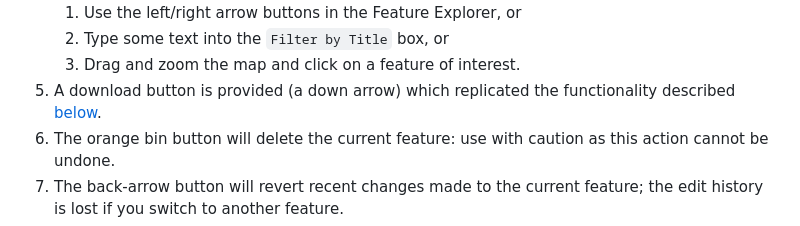
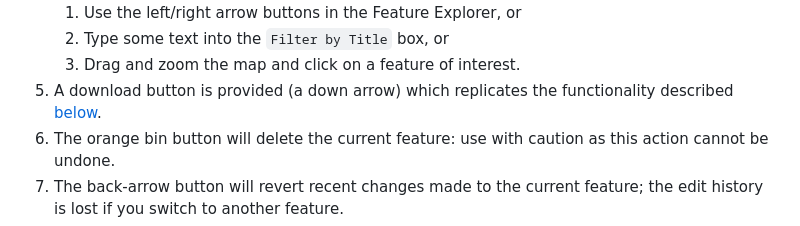
Before and after one commit to docuracy/Locolligo, a Markdown page: User-Guide-Advanced.md, the part around the change. Drawn GitHub-style.

```diff
--- a/User-Guide-Advanced.md
+++ b/User-Guide-Advanced.md
@@ -63,7 +63,7 @@ Although *Locolligo* can detect place-names in blocks of text (using the [Google
     1. Use the left/right arrow buttons in the Feature Explorer, or
     2. Type some text into the `Filter by Title` box, or
     3. Drag and zoom the map and click on a feature of interest.
-5. A download button is provided (a down arrow) which replicated the functionality described [below](./User-Guide.md#download-dataset).
+5. A download button is provided (a down arrow) which replicates the functionality described [below](./User-Guide.md#download-dataset).
 6. The orange bin button will delete the current feature: use with caution as this action cannot be undone.
 7. The back-arrow button will revert recent changes made to the current feature; the edit history is lost if you switch to another feature.
 8. The magnifying glass button can be used to search a modern gazetteer (GeoNames) for places *within the current map view*.
```
